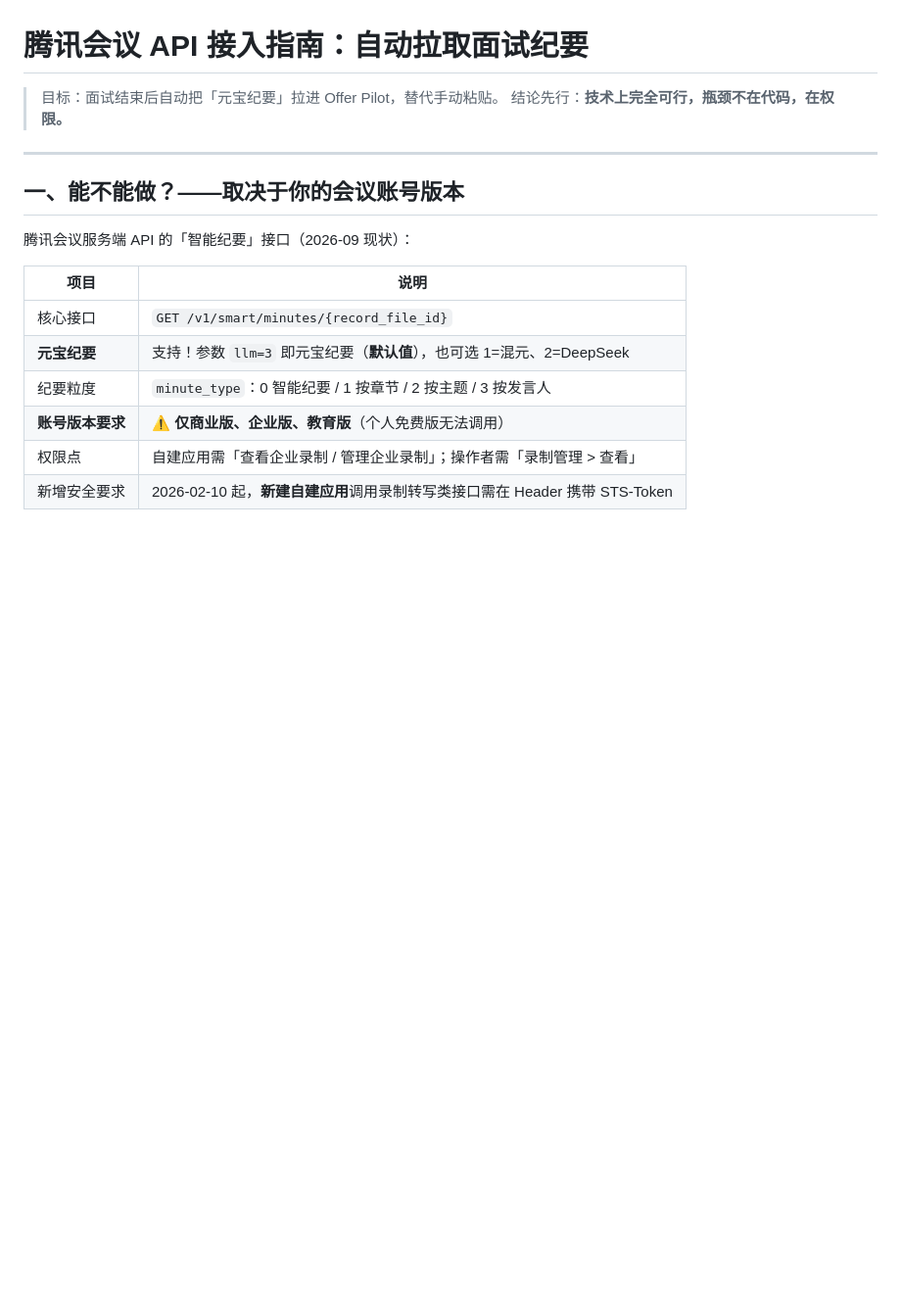
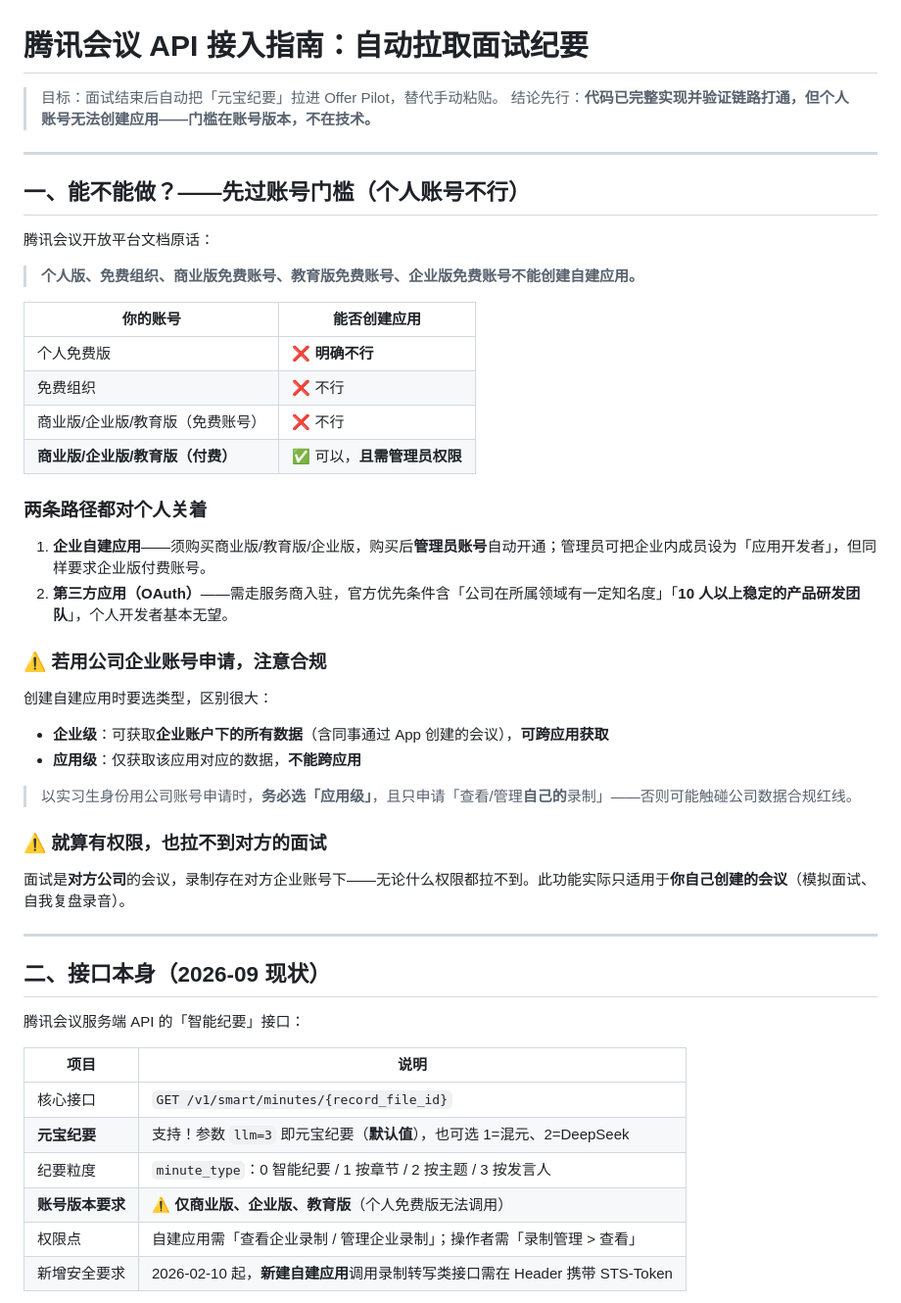
Before and after one commit to Eurus918/offer-pilot-web, a Markdown page: docs/tencent-meeting-api.md, the part around the change. Shown at 98% size. Drawn GitHub-style; blank space fills up the shorter version.

Commit message:
docs: clarify Tencent Meeting account restrictions (personal accounts cannot create apps)

```diff
--- a/docs/tencent-meeting-api.md
+++ b/docs/tencent-meeting-api.md
@@ -1,13 +1,46 @@
 # 腾讯会议 API 接入指南：自动拉取面试纪要
 
 > 目标：面试结束后自动把「元宝纪要」拉进 Offer Pilot，替代手动粘贴。
-> 结论先行：**技术上完全可行，瓶颈不在代码，在权限。**
+> 结论先行：**代码已完整实现并验证链路打通，但个人账号无法创建应用——门槛在账号版本，不在技术。**
 
 ---
 
-## 一、能不能做？——取决于你的会议账号版本
+## 一、能不能做？——先过账号门槛（个人账号不行）
 
-腾讯会议服务端 API 的「智能纪要」接口（2026-09 现状）：
+腾讯会议开放平台文档原话：
+
+> **个人版、免费组织、商业版免费账号、教育版免费账号、企业版免费账号不能创建自建应用。**
+
+| 你的账号 | 能否创建应用 |
+|---|---|
+| 个人免费版 | ❌ **明确不行** |
+| 免费组织 | ❌ 不行 |
+| 商业版/企业版/教育版（免费账号） | ❌ 不行 |
+| **商业版/企业版/教育版（付费）** | ✅ 可以，**且需管理员权限** |
+
+### 两条路径都对个人关着
+
+1. **企业自建应用**——须购买商业版/教育版/企业版，购买后**管理员账号**自动开通；管理员可把企业内成员设为「应用开发者」，但同样要求企业版付费账号。
+2. **第三方应用（OAuth）**——需走服务商入驻，官方优先条件含「公司在所属领域有一定知名度」「**10 人以上稳定的产品研发团队**」，个人开发者基本无望。
+
+### ⚠️ 若用公司企业账号申请，注意合规
+
+创建自建应用时要选类型，区别很大：
+
+- **企业级**：可获取**企业账户下的所有数据**（含同事通过 App 创建的会议），**可跨应用获取**
+- **应用级**：仅获取该应用对应的数据，**不能跨应用**
+
+> 以实习生身份用公司账号申请时，**务必选「应用级」**，且只申请「查看/管理**自己的**录制」——否则可能触碰公司数据合规红线。
+
+### ⚠️ 就算有权限，也拉不到对方的面试
+
+面试是**对方公司**的会议，录制存在对方企业账号下——无论什么权限都拉不到。此功能实际只适用于**你自己创建的会议**（模拟面试、自我复盘录音）。
+
+---
+
+## 二、接口本身（2026-09 现状）
+
+腾讯会议服务端 API 的「智能纪要」接口：
 
 | 项目 | 说明 |
 |---|---|
```
